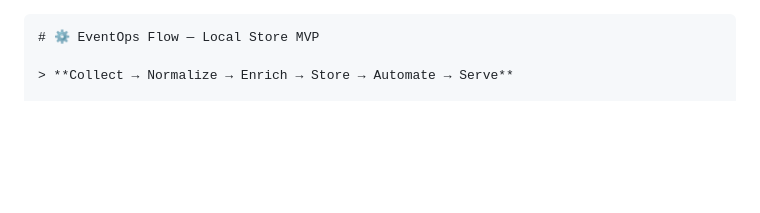
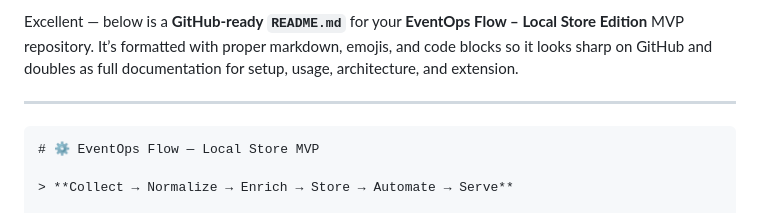
Before and after one commit to lILogit/Observio, a Markdown page: README.md, the part around the change printed below. Rendered like a GitHub page; blank space fills up the shorter version.

Commit message:
Enhance README.md with markdown and content updates
Updated README.md for EventOps Flow MVP with markdown formatting and additional content.

`````diff
--- a/README.md
+++ b/README.md
@@ -1,3 +1,7 @@
+Excellent — below is a **GitHub-ready `README.md`** for your **EventOps Flow – Local Store Edition** MVP repository.
+It’s formatted with proper markdown, emojis, and code blocks so it looks sharp on GitHub and doubles as full documentation for setup, usage, architecture, and extension.
+
+---
 
 ````markdown
 # ⚙️ EventOps Flow — Local Store MVP
`````
Also changed, not shown: other parts of README.md (+1 -0 lines).
